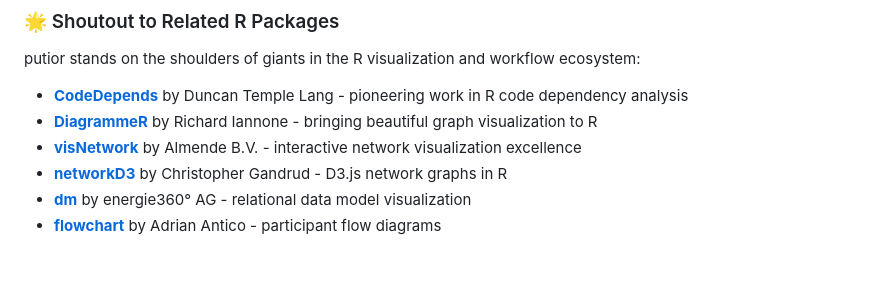
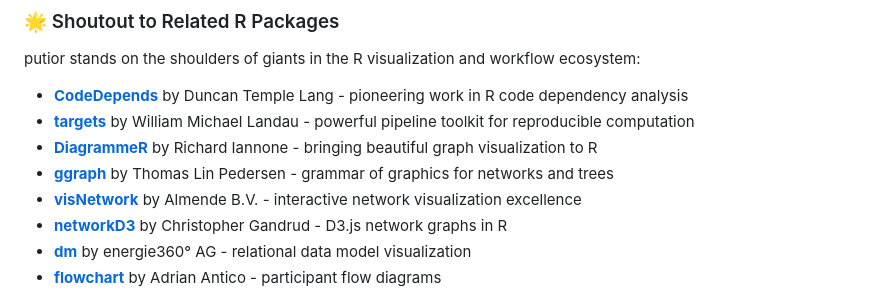
Before and after one commit to pjt222/putior, a Markdown page: README.md, the part around the change. GitHub-like rendering; blank space fills up the shorter version.

Commit message:
Add targets and ggraph to package acknowledgments
- Added targets by William Michael Landau - powerful pipeline toolkit for reproducible computation
- Added ggraph by Thomas Lin Pedersen - grammar of graphics for networks and trees
- Completes comprehensive acknowledgment of R workflow and visualization ecosystem
- Now covers full spectrum from dependency analysis to pipeline management to visualization

```diff
--- a/README.md
+++ b/README.md
@@ -973,7 +973,9 @@ putior fills a unique niche in the R ecosystem by combining annotation-based wor
 putior stands on the shoulders of giants in the R visualization and workflow ecosystem:
 
 - **[CodeDepends](https://cran.r-project.org/package=CodeDepends)** by Duncan Temple Lang - pioneering work in R code dependency analysis
+- **[targets](https://cran.r-project.org/package=targets)** by William Michael Landau - powerful pipeline toolkit for reproducible computation
 - **[DiagrammeR](https://cran.r-project.org/package=DiagrammeR)** by Richard Iannone - bringing beautiful graph visualization to R
+- **[ggraph](https://cran.r-project.org/package=ggraph)** by Thomas Lin Pedersen - grammar of graphics for networks and trees
 - **[visNetwork](https://cran.r-project.org/package=visNetwork)** by Almende B.V. - interactive network visualization excellence
 - **[networkD3](https://cran.r-project.org/package=networkD3)** by Christopher Gandrud - D3.js network graphs in R
 - **[dm](https://cran.r-project.org/package=dm)** by energie360° AG - relational data model visualization
```
